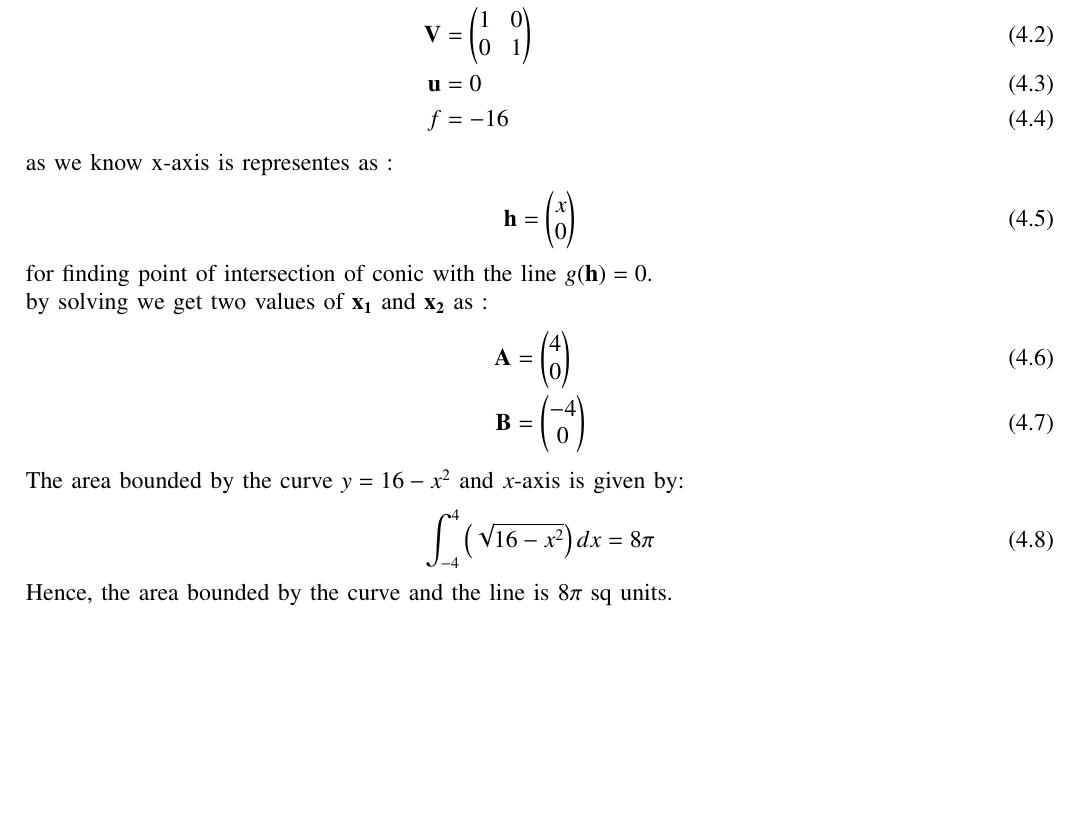
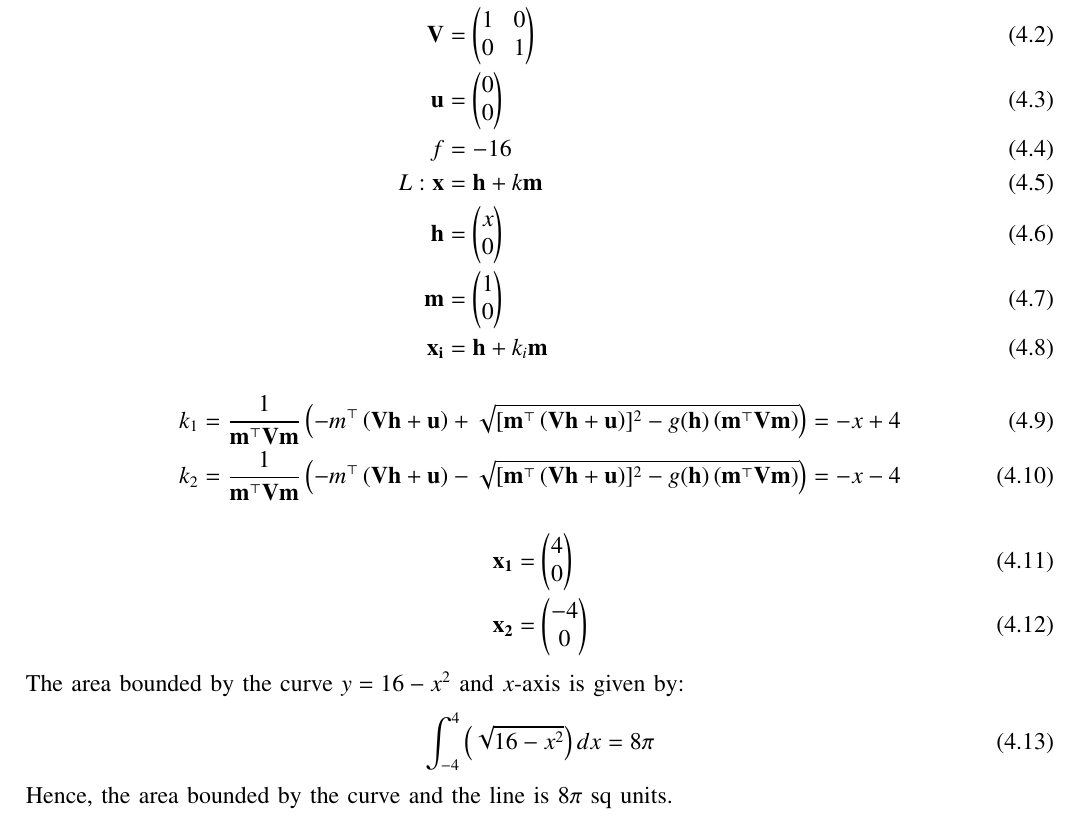
Before and after one commit to Charan11052/EE1030, a LaTeX paper (Terminal/matgeo1/main.tex): part of page 1 of 2, cut so that both start at the same text, the shorter picture padded with empty space. Compiled offline with pdfLaTeX.

Commit message:
Add files via upload

```diff
--- a/Terminal/matgeo1/main.tex
+++ b/Terminal/matgeo1/main.tex
@@ -73,18 +73,20 @@ The equation of conic $g(x)$ is given by :
 \begin{align}
 	g(x) &= \vec{x}^\top \vec{V}\vec{x}+2\vec{u}^\top \vec{x}+f=0\\
 	\vec{V} &= \myvec{1 & 0\\0 & 1}\\
-	\vec{u} &= 0 \\
-	f &= -16
+	\vec{u} &= \myvec{0 \\ 0} \\
+	f &= -16\\
+	L: \vec{x} &= \vec{h}+k\vec{m} \\
+	\vec{h} &= \myvec{x \\ 0}\\
+	\vec{m} &= \myvec{1 \\ 0}\\
+	\vec{x_i} &= \vec{h}+k_{i}\vec{m}
        \end{align}
-       as we know x-axis is representes as :
 \begin{align}
-	\vec{h} &= \myvec{x \\ 0}
+	k_1 &= \frac{1}{\vec{m}^\top \vec{V}\vec{m}}\brak{-m^\top\brak{\vec{V}\vec{h}+\vec{u}}+ \sqrt{[\vec{m}^\top \brak{\vec{V}\vec{h}+\vec{u}}]^2 - g(\vec{h})\brak{\vec{m}^\top\vec{V}\vec{m}}}} = -x+4 \\
+	k_2 &= \frac{1}{\vec{m}^\top \vec{V}\vec{m}}\brak{-m^\top\brak{\vec{V}\vec{h}+\vec{u}}- \sqrt{[\vec{m}^\top \brak{\vec{V}\vec{h}+\vec{u}}]^2 - g(\vec{h})\brak{\vec{m}^\top\vec{V}\vec{m}}}} = -x-4
 \end{align}
-for finding point of intersection of conic with the line $g(\vec{h})=0$.\\
-by solving we get two values of $\vec{x_1}$ and $\vec{x_2}$ as :
 \begin{align}
-	\vec{A} &= \myvec{4 \\0}\\
-	\vec{B} &= \myvec{-4\\0}
+	\vec{x_1} &= \myvec{4 \\0}\\
+	\vec{x_2} &= \myvec{-4\\0}
 \end{align}
 The area bounded by the curve $y = 16-x^2$ and $x$-axis is given by:
 \begin{align}
```
Also changed, not shown: Terminal/matgeo1/main.pdf, 2 other files.
